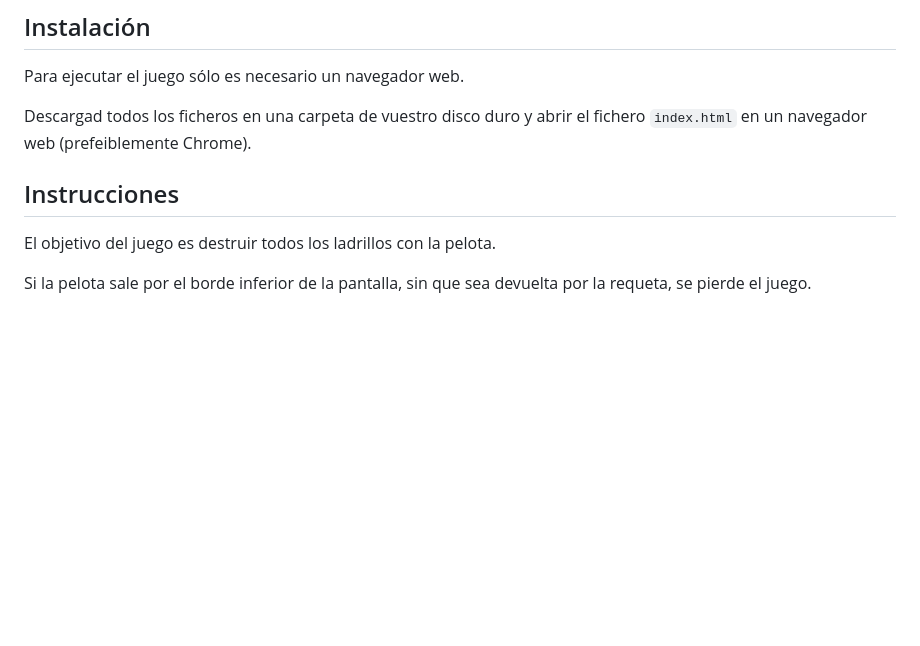
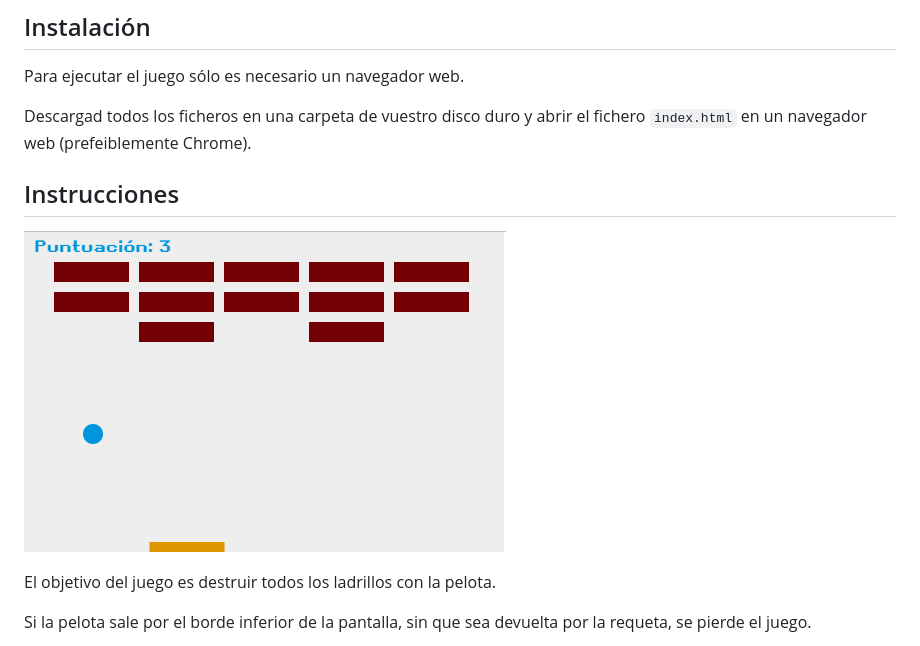
Before and after one commit to acamposserna/bricks-game, a Markdown page: README.md, the part around the change. GitHub-like rendering; pictures changed too: src/screenshot.png (added); blank space fills up the shorter version.

Commit message:
[ACS] Versión 0.0.1

```diff
--- a/README.md
+++ b/README.md
@@ -9,7 +9,10 @@ Versión simple del juego de los ladrillos con javascript.
 Para ejecutar el juego sólo es necesario un navegador web.
 
 Descargad todos los ficheros en una carpeta de vuestro disco duro y abrir el fichero `index.html` en un navegador web (prefeiblemente Chrome).
+
 ## Instrucciones
+
+![Captura de pantalla](src/screenshot.png)
 
 El objetivo del juego es destruir todos los ladrillos con la pelota.
 
```
